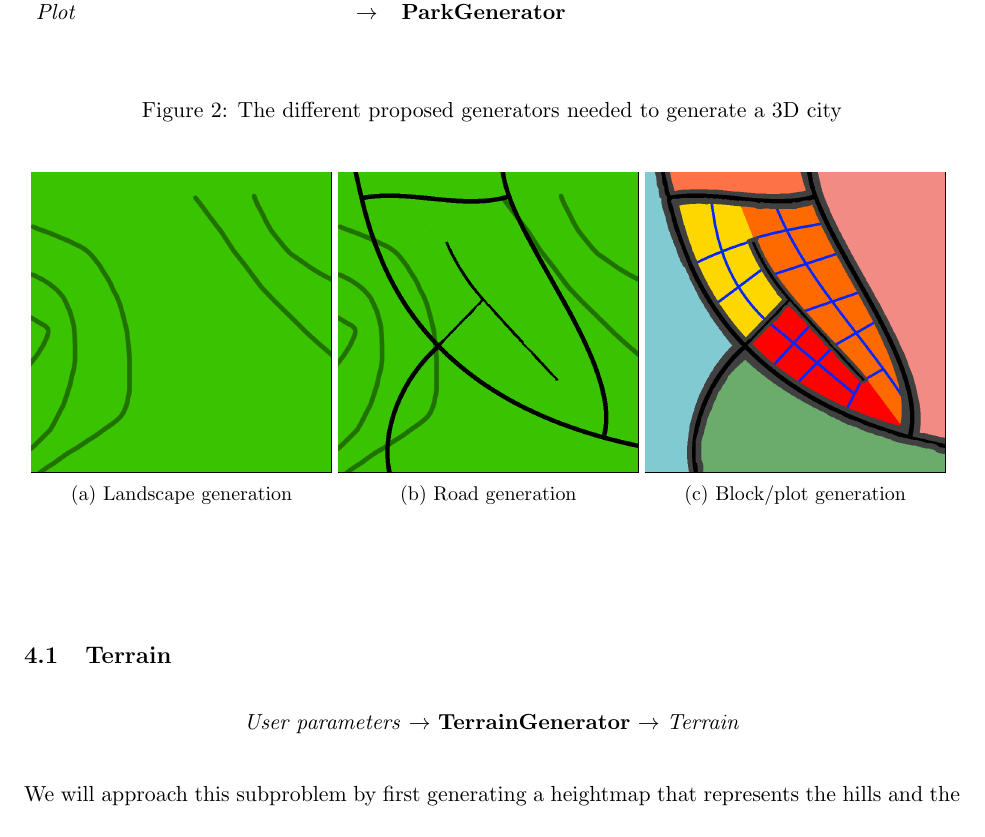
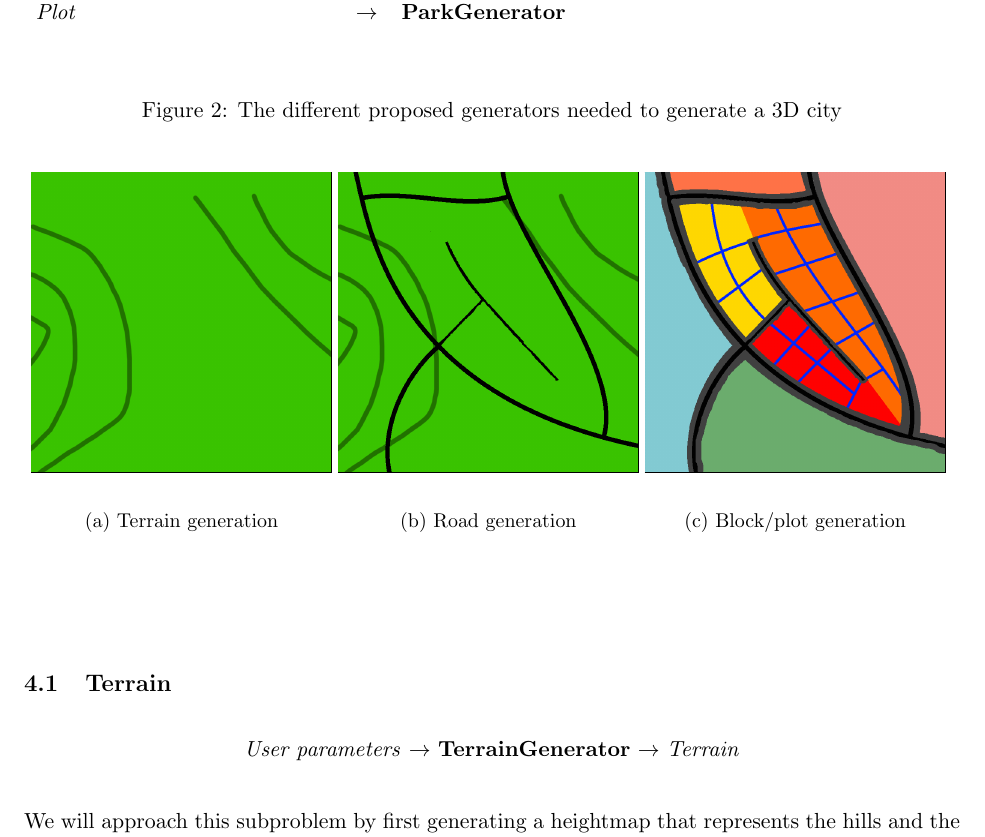
Before and after one commit to DATX02-20-02/Report, a LaTeX document (main.tex, which reads tex/method.tex): part of page 12 of 22, cut so that both start at the same text. Compiled offline with pdfLaTeX.

```diff
--- a/tex/method.tex
+++ b/tex/method.tex
@@ -28,14 +28,17 @@
     \centering
     \begin{subfigure}[b]{0.32\textwidth}
       \frame{\includegraphics[width=\linewidth]{figure/method_generation_1.png}}
-      \caption{Landscape generation}
+      \label{fig:generatorexamples1}
+      \caption{Terrain generation}
     \end{subfigure}
     \begin{subfigure}[b]{0.32\textwidth}
       \frame{\includegraphics[width=\linewidth]{figure/method_generation_2.png}}
+      \label{fig:generatorexamples1}
       \caption{Road generation}
     \end{subfigure}
     \begin{subfigure}[b]{0.32\textwidth}
       \frame{\includegraphics[width=\linewidth]{figure/method_generation_3.png}}
+      \label{fig:generatorexamples1}
       \caption{Block/plot generation}
     \end{subfigure}
     \label{fig:generatorexamples}%help
```
Also changed, not shown: tex/method/block.tex (+1 -1 lines), tex/method/plot.tex (+1 -2 lines).
